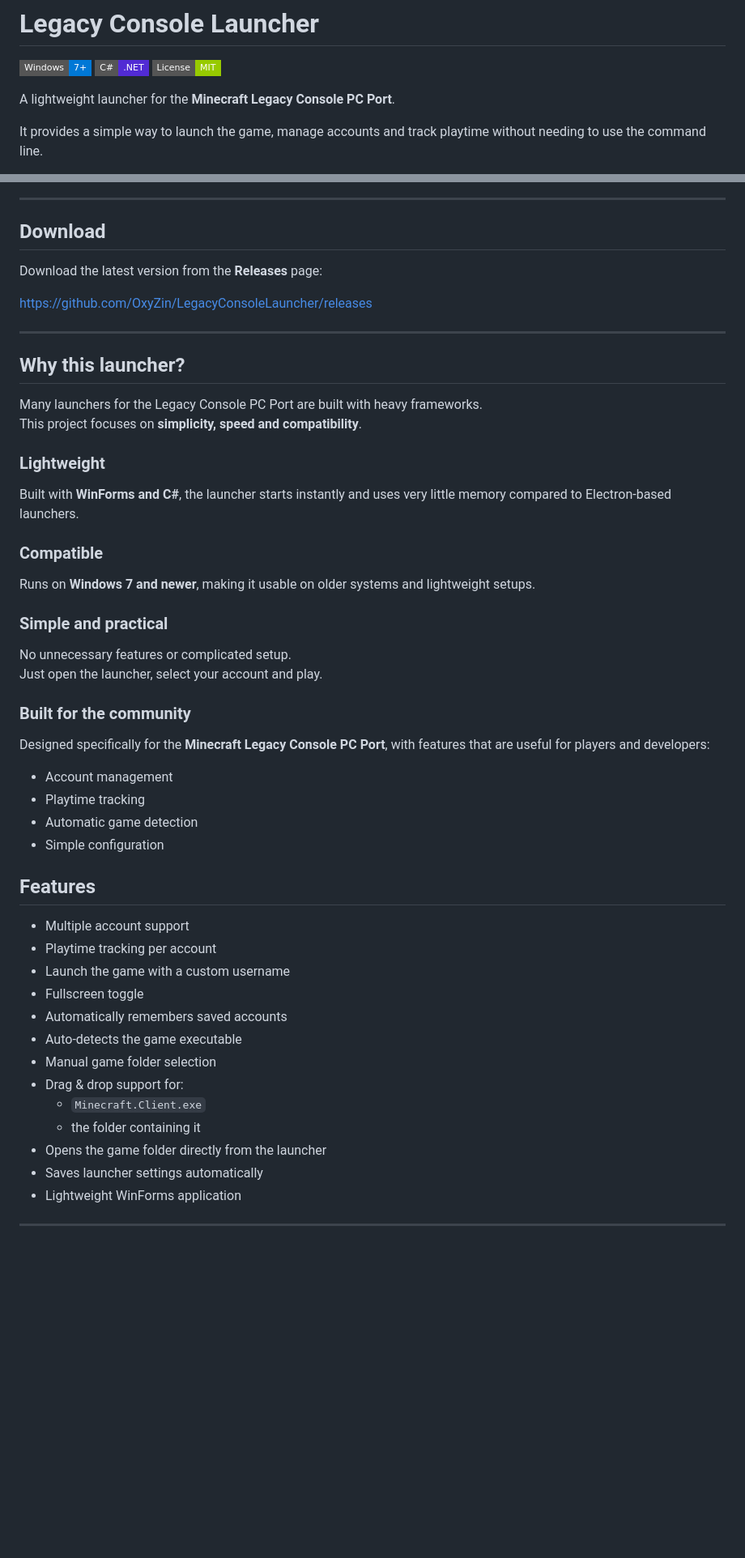
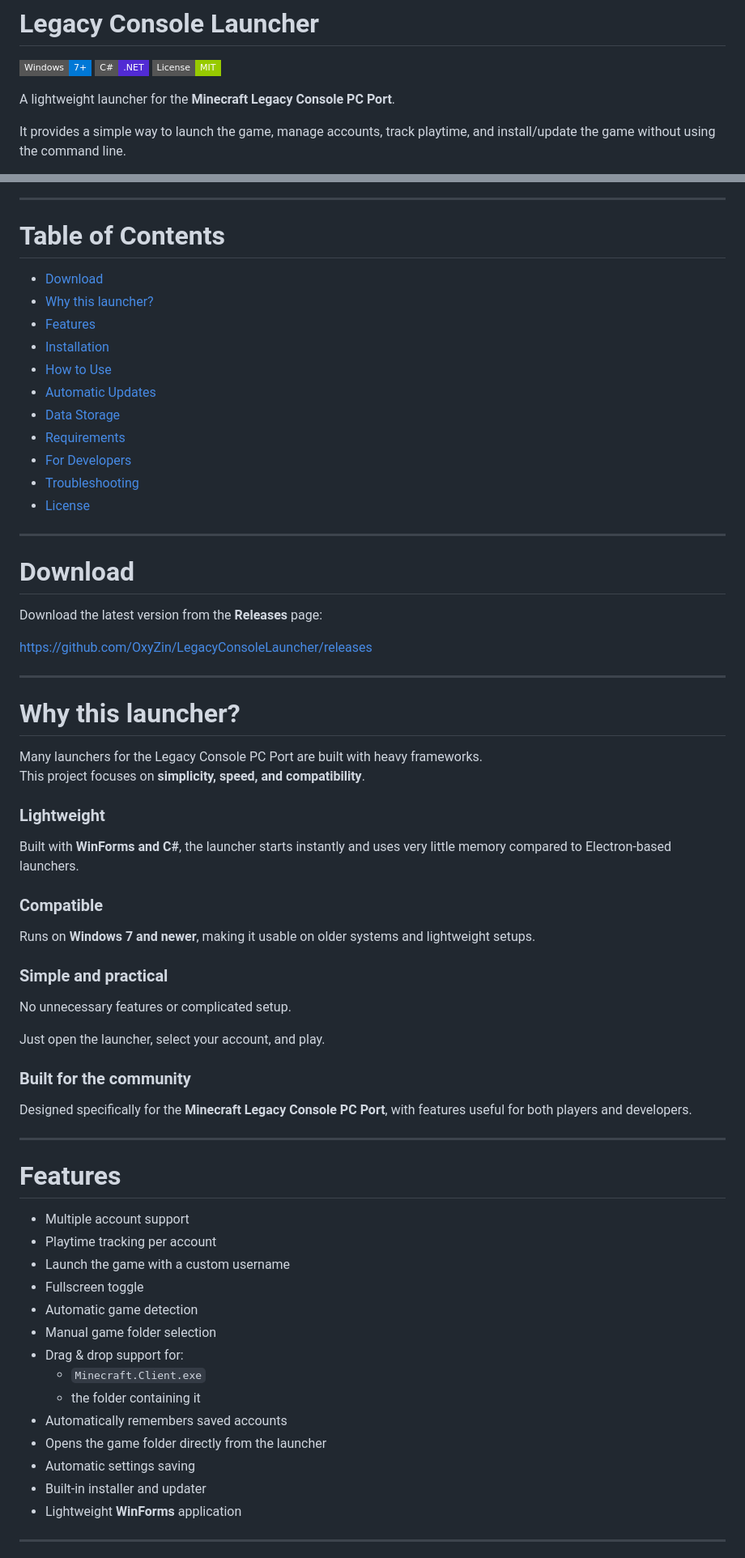
Before and after one commit to OxyZin/LegacyConsoleLauncher, a Markdown page: README.md, 2 parts joined by grey strips. Shown at 81% size. Rendered like a GitHub page; badges without logos; blank space fills up the shorter version.

```diff
--- a/README.md
+++ b/README.md
@@ -6,6 +6,6 @@
 
 A lightweight launcher for the **Minecraft Legacy Console PC Port**.
 
-It provides a simple way to launch the game, manage accounts and track playtime without needing to use the command line.
+It provides a simple way to launch the game, manage accounts, track playtime, and install/update the game without using the command line.
 
 <p align="center">
@@ -14,51 +14,71 @@ It provides a simple way to launch the game, manage accounts and track playtime
 
 ---
 
-## Download
+# Table of Contents
+
+- [Download](#download)
+- [Why this launcher?](#why-this-launcher)
+- [Features](#features)
+- [Installation](#installation)
+- [How to Use](#how-to-use)
+- [Automatic Updates](#automatic-updates)
+- [Data Storage](#data-storage)
+- [Requirements](#requirements)
+- [For Developers](#for-developers)
+- [Troubleshooting](#troubleshooting)
+- [License](#license)
+
+---
+
+# Download
 
 Download the latest version from the **Releases** page:
 
 https://github.com/OxyZin/LegacyConsoleLauncher/releases
 
 ---
-## Why this launcher?
+
+# Why this launcher?
 
 Many launchers for the Legacy Console PC Port are built with heavy frameworks.
-This project focuses on **simplicity, speed and compatibility**.
+This project focuses on **simplicity, speed, and compatibility**.
 
 ### Lightweight
+
 Built with **WinForms and C#**, the launcher starts instantly and uses very little memory compared to Electron-based launchers.
 
 ### Compatible
+
 Runs on **Windows 7 and newer**, making it usable on older systems and lightweight setups.
 
 ### Simple and practical
+
 No unnecessary features or complicated setup.
-Just open the launcher, select your account and play.
+
+Just open the launcher, select your account, and play.
 
 ### Built for the community
-Designed specifically for the **Minecraft Legacy Console PC Port**, with features that are useful for players and developers:
 
-- Account management
-- Playtime tracking
-- Automatic game detection
-- Simple configuration
+Designed specifically for the **Minecraft Legacy Console PC Port**, with features useful for both players and developers.
 
-## Features
+---
+
+# Features
 
 - Multiple account support
 - Playtime tracking per account
 - Launch the game with a custom username
 - Fullscreen toggle
-- Automatically remembers saved accounts
-- Auto-detects the game executable
+- Automatic game detection
 - Manual game folder selection
 - Drag & drop support for:
   - `Minecraft.Client.exe`
   - the folder containing it
+- Automatically remembers saved accounts
 - Opens the game folder directly from the launcher
-- Saves launcher settings automatically
-- Lightweight WinForms application
+- Automatic settings saving
+- Built-in installer and updater
+- Lightweight **WinForms** application
 
 ---
 
```
Also changed, not shown: other parts of README.md (+151 -48 lines).
